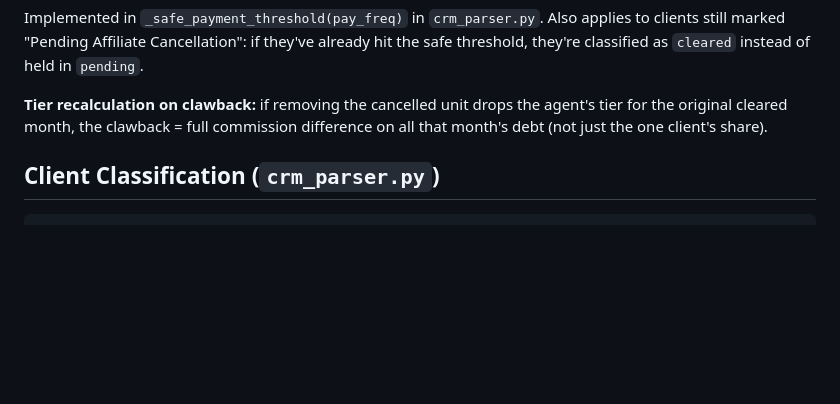
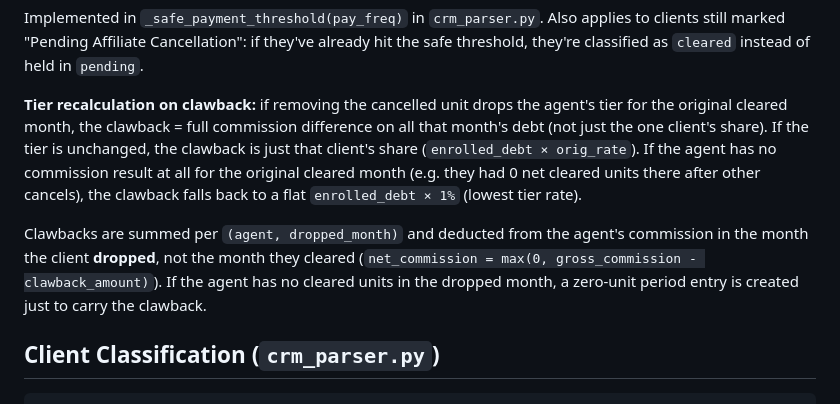
Before and after one commit to pixelme1369/Comission_ADP, a Markdown page: CLAUDE.md, the part around the change. GitHub-like rendering; blank space fills up the shorter version.

Commit message:
Document clawback fallback calc and dropped-month application in CLAUDE.md
Clarifies same-tier clawback share, the flat-1% fallback when no
commission record exists for the original cleared month, and that
clawbacks are applied against the dropped month, not the cleared month.

```diff
--- a/CLAUDE.md
+++ b/CLAUDE.md
@@ -98,7 +98,9 @@ Checked in this order — the payments-made safe threshold is evaluated before t
 
 Implemented in `_safe_payment_threshold(pay_freq)` in `crm_parser.py`. Also applies to clients still marked "Pending Affiliate Cancellation": if they've already hit the safe threshold, they're classified as `cleared` instead of held in `pending`.
 
-**Tier recalculation on clawback:** if removing the cancelled unit drops the agent's tier for the original cleared month, the clawback = full commission difference on all that month's debt (not just the one client's share).
+**Tier recalculation on clawback:** if removing the cancelled unit drops the agent's tier for the original cleared month, the clawback = full commission difference on all that month's debt (not just the one client's share). If the tier is unchanged, the clawback is just that client's share (`enrolled_debt × orig_rate`). If the agent has no commission result at all for the original cleared month (e.g. they had 0 net cleared units there after other cancels), the clawback falls back to a flat `enrolled_debt × 1%` (lowest tier rate).
+
+Clawbacks are summed per `(agent, dropped_month)` and deducted from the agent's commission in the month the client **dropped**, not the month they cleared (`net_commission = max(0, gross_commission - clawback_amount)`). If the agent has no cleared units in the dropped month, a zero-unit period entry is created just to carry the clawback.
 
 ## Client Classification (`crm_parser.py`)
 
```
